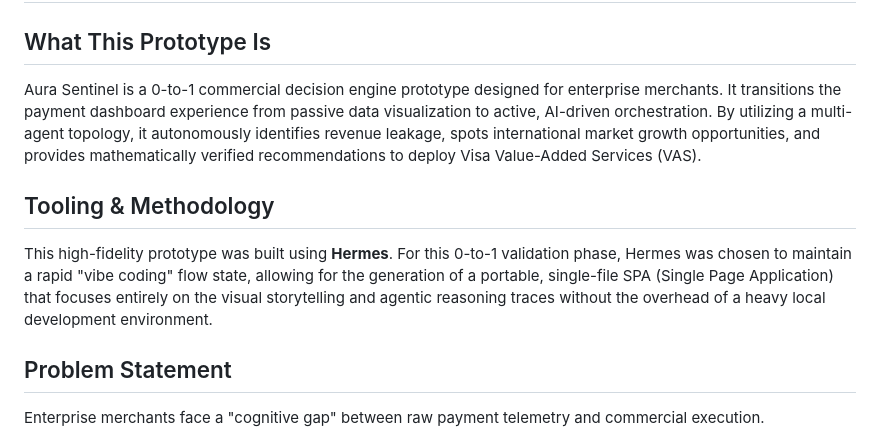
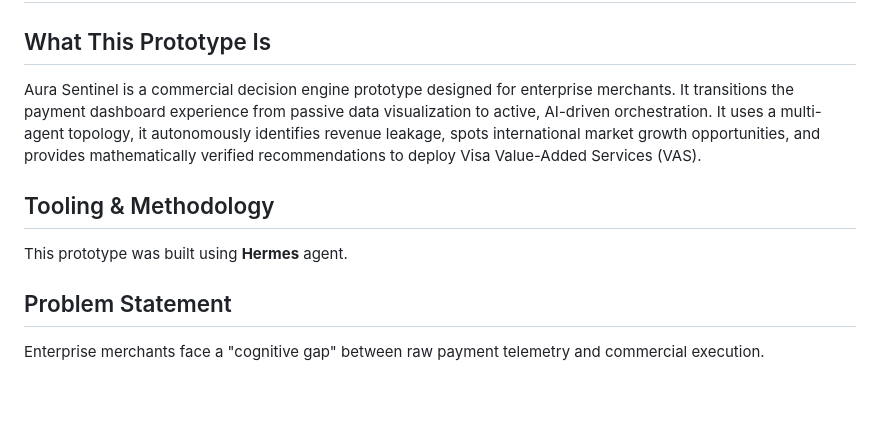
Before and after one commit to git-young-x/visa_aura, a Markdown page: README.md, the part around the change. GitHub-like rendering; blank space fills up the shorter version.

```diff
--- a/README.md
+++ b/README.md
@@ -1,10 +1,10 @@
 # Aura Sentinel: Agentic Merchant Terminal
 
 ## What This Prototype Is
-Aura Sentinel is a 0-to-1 commercial decision engine prototype designed for enterprise merchants. It transitions the payment dashboard experience from passive data visualization to active, AI-driven orchestration. By utilizing a multi-agent topology, it autonomously identifies revenue leakage, spots international market growth opportunities, and provides mathematically verified recommendations to deploy Visa Value-Added Services (VAS).
+Aura Sentinel is a commercial decision engine prototype designed for enterprise merchants. It transitions the payment dashboard experience from passive data visualization to active, AI-driven orchestration. It uses a multi-agent topology, it autonomously identifies revenue leakage, spots international market growth opportunities, and provides mathematically verified recommendations to deploy Visa Value-Added Services (VAS).
 
 ## Tooling & Methodology
-This high-fidelity prototype was built using **Hermes**. For this 0-to-1 validation phase, Hermes was chosen to maintain a rapid "vibe coding" flow state, allowing for the generation of a portable, single-file SPA (Single Page Application) that focuses entirely on the visual storytelling and agentic reasoning traces without the overhead of a heavy local development environment.
+This prototype was built using **Hermes** agent.
 
 ## Problem Statement
 Enterprise merchants face a "cognitive gap" between raw payment telemetry and commercial execution.
```
